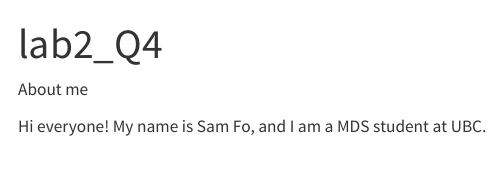
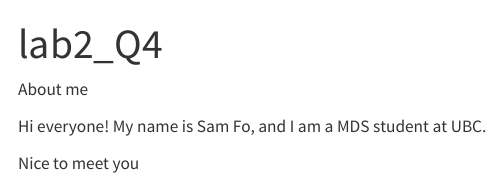
Before and after one commit to fohy24/fohy24.github.io, a Quarto document (lab2_Q4/index.qmd): the page in a window 1100 px wide, from its top. Rendered offline with R 4.5, knitr and Pandoc in place of Quarto, with nearby package versions; menus at the side of the page are left out.

Commit message:
not working

```diff
--- a/lab2_Q4/index.qmd
+++ b/lab2_Q4/index.qmd
@@ -4,3 +4,5 @@ title: "lab2_Q4"
 About me
 
 Hi everyone! My name is Sam Fo, and I am a MDS student at UBC.
+
+Nice to meet you
```
Also changed, not shown: 2 other files.
